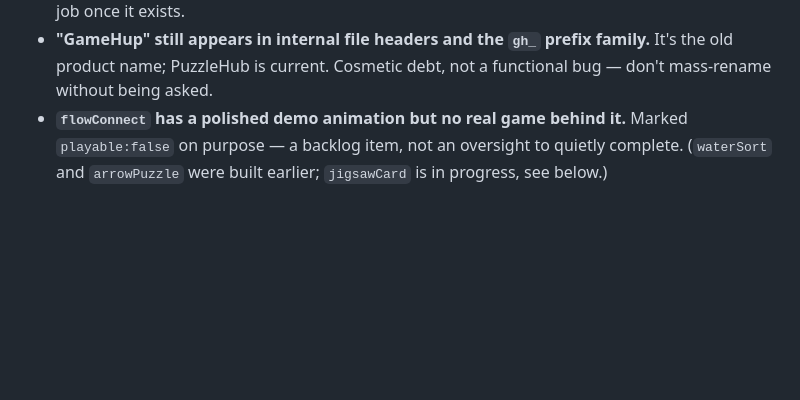
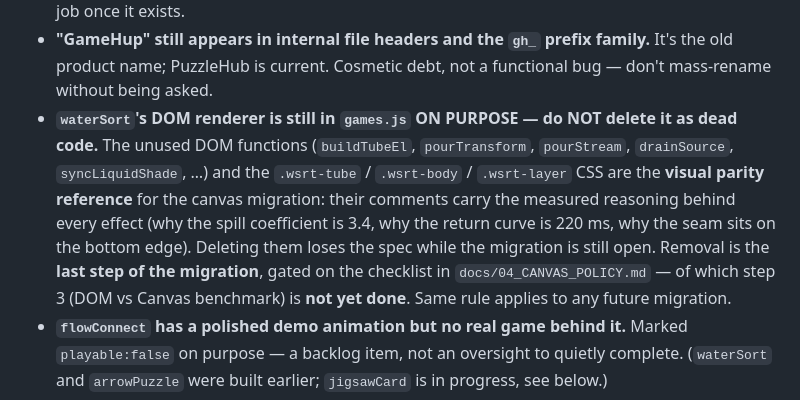
Before and after one commit to onur33360-dev/puzzlehub, a Markdown page: CLAUDE.md, the part around the change. Rendered like a GitHub page; blank space fills up the shorter version.

```diff
--- a/CLAUDE.md
+++ b/CLAUDE.md
@@ -206,6 +206,15 @@ Full detail belongs in `ARCHITECTURE.md` — this is the 30-second refresh, not
 - **Shared event-listener cleanup:** `addEv`/`clearEvs` in `games.js` use one module-level `_listeners` array across all games. Safe under normal one-game-at-a-time navigation; don't assume it's safe if game lifecycles ever overlap.
 - **Inconsistent localStorage prefixes** (`gh_`, `ph_`, and the bare `bp_hi`) are historical, not designed. Don't rename existing keys without a migration plan — that's `DATA_AND_STORAGE.md`'s job once it exists.
 - **"GameHup" still appears in internal file headers and the `gh_` prefix family.** It's the old product name; PuzzleHub is current. Cosmetic debt, not a functional bug — don't mass-rename without being asked.
+- **`waterSort`'s DOM renderer is still in `games.js` ON PURPOSE — do NOT delete it as dead code.**
+  The unused DOM functions (`buildTubeEl`, `pourTransform`, `pourStream`, `drainSource`,
+  `syncLiquidShade`, …) and the `.wsrt-tube` / `.wsrt-body` / `.wsrt-layer` CSS are the
+  **visual parity reference** for the canvas migration: their comments carry the measured
+  reasoning behind every effect (why the spill coefficient is 3.4, why the return curve is
+  220 ms, why the seam sits on the bottom edge). Deleting them loses the spec while the
+  migration is still open. Removal is the **last step of the migration**, gated on the
+  checklist in `docs/04_CANVAS_POLICY.md` — of which step 3 (DOM vs Canvas benchmark) is
+  **not yet done**. Same rule applies to any future migration.
 - **`flowConnect` has a polished demo animation but no real game behind it.** Marked `playable:false` on purpose — a backlog item, not an oversight to quietly complete. (`waterSort` and `arrowPuzzle` were built earlier; `jigsawCard` is in progress, see below.)
 - **`jigsawCard` (Resim Kaydır) tiles must stay exactly `100/N%` wide.** The image is split
   with `background-position` percentages divided by **N-1**, not N, and that math assumes the
```
Also changed, not shown: docs/04_CANVAS_POLICY.md (+38 -0 lines).
